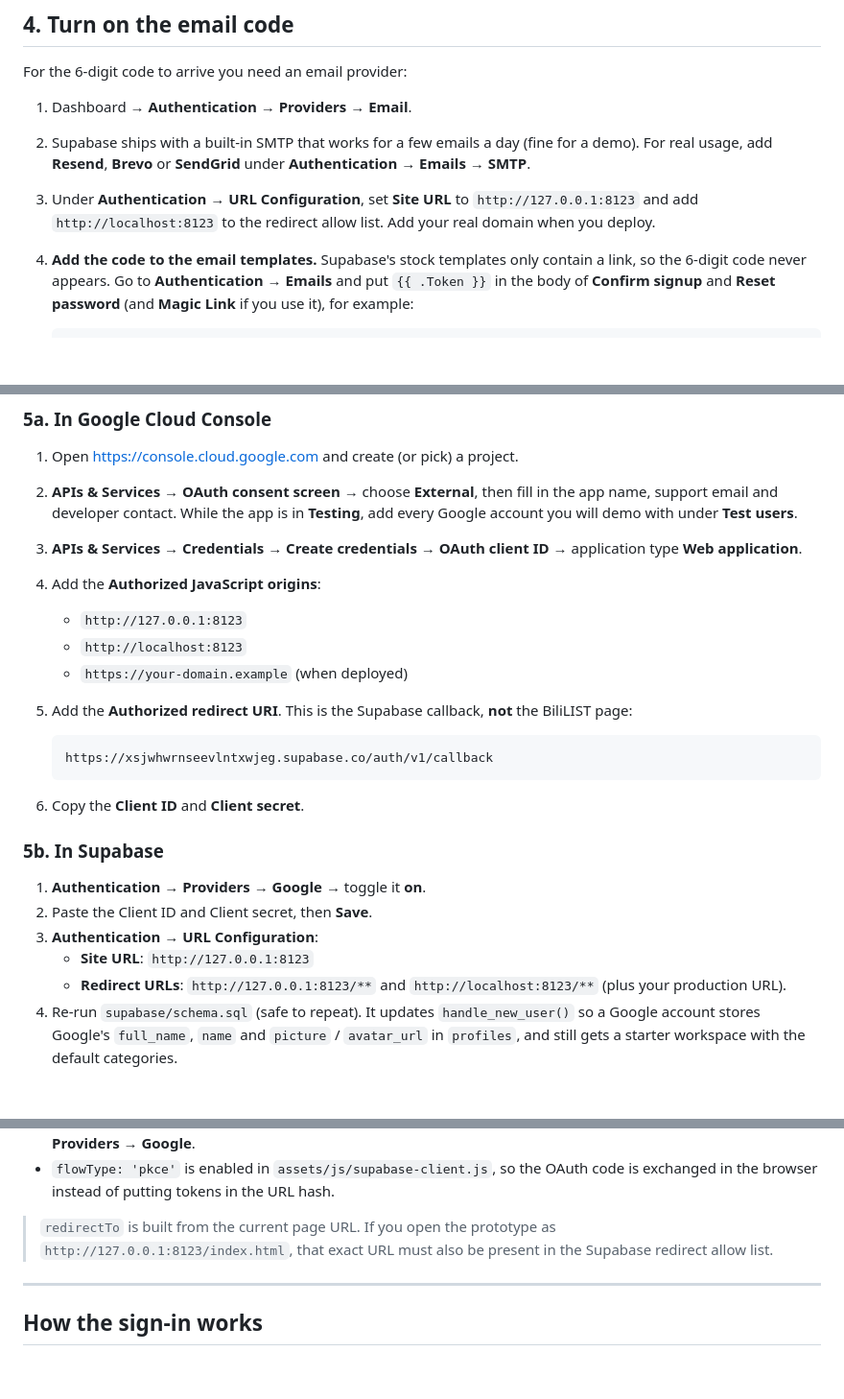
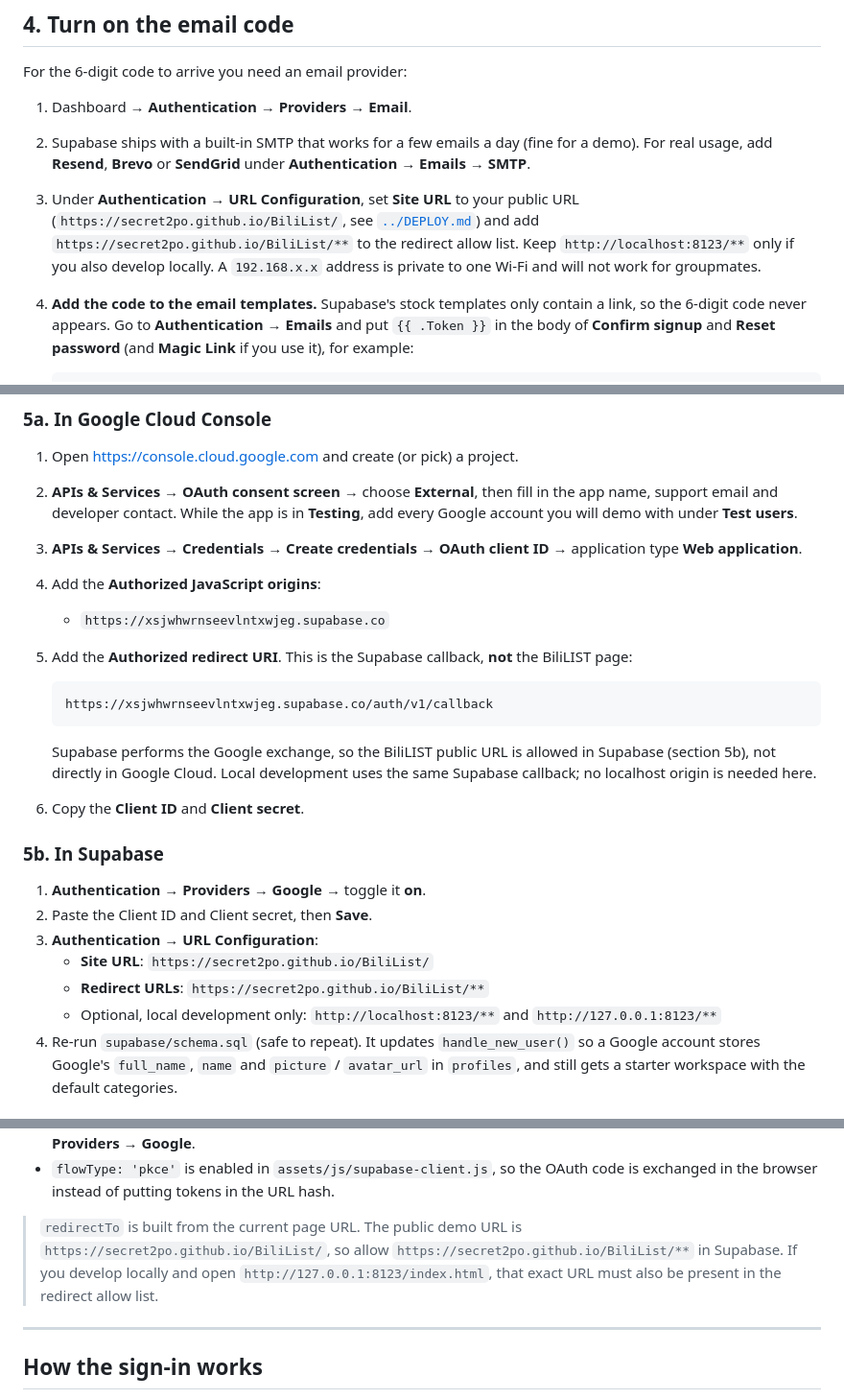
Before and after one commit to Secret2po/BiliList, a Markdown page: supabase/SETUP.md, 3 parts joined by grey strips. Shown at 96% size. Rendered like a GitHub page; blank space fills up the shorter version.

Commit message:
Point Supabase setup at the public URL

````diff
--- a/supabase/SETUP.md
+++ b/supabase/SETUP.md
@@ -94,9 +94,13 @@ For the 6-digit code to arrive you need an email provider:
 2. Supabase ships with a built-in SMTP that works for a few emails a day
    (fine for a demo). For real usage, add **Resend**, **Brevo** or
    **SendGrid** under **Authentication → Emails → SMTP**.
-3. Under **Authentication → URL Configuration**, set **Site URL** to
-   `http://127.0.0.1:8123` and add `http://localhost:8123` to the redirect
-   allow list. Add your real domain when you deploy.
+3. Under **Authentication → URL Configuration**, set **Site URL** to your
+   public URL (`https://secret2po.github.io/BiliList/`, see
+   [`../DEPLOY.md`](../DEPLOY.md)) and add
+   `https://secret2po.github.io/BiliList/**` to the redirect allow list. Keep
+   `http://localhost:8123/**` only if you also develop locally. A
+   `192.168.x.x` address is private to one Wi-Fi and will not work for
+   groupmates.
 4. **Add the code to the email templates.** Supabase's stock templates only
    contain a link, so the 6-digit code never appears. Go to
    **Authentication → Emails** and put `{{ .Token }}` in the body of
@@ -126,15 +130,17 @@ OAuth exchange, so the browser never touches your Google client secret.
 3. **APIs & Services → Credentials → Create credentials → OAuth client ID** →
    application type **Web application**.
 4. Add the **Authorized JavaScript origins**:
-   - `http://127.0.0.1:8123`
-   - `http://localhost:8123`
-   - `https://your-domain.example` (when deployed)
+   - `https://xsjwhwrnseevlntxwjeg.supabase.co`
 5. Add the **Authorized redirect URI**. This is the Supabase callback, **not**
    the BiliLIST page:
 
    ```
    https://xsjwhwrnseevlntxwjeg.supabase.co/auth/v1/callback
    ```
+
+   Supabase performs the Google exchange, so the BiliLIST public URL is allowed
+   in Supabase (section 5b), not directly in Google Cloud. Local development
+   uses the same Supabase callback; no localhost origin is needed here.
 
 6. Copy the **Client ID** and **Client secret**.
 
@@ -143,9 +149,10 @@ OAuth exchange, so the browser never touches your Google client secret.
 1. **Authentication → Providers → Google** → toggle it **on**.
 2. Paste the Client ID and Client secret, then **Save**.
 3. **Authentication → URL Configuration**:
-   - **Site URL**: `http://127.0.0.1:8123`
-   - **Redirect URLs**: `http://127.0.0.1:8123/**` and
-     `http://localhost:8123/**` (plus your production URL).
+   - **Site URL**: `https://secret2po.github.io/BiliList/`
+   - **Redirect URLs**: `https://secret2po.github.io/BiliList/**`
+   - Optional, local development only: `http://localhost:8123/**` and
+     `http://127.0.0.1:8123/**`
 4. Re-run `supabase/schema.sql` (safe to repeat). It updates
    `handle_new_user()` so a Google account stores Google's `full_name`,
    `name` and `picture` / `avatar_url` in `profiles`, and still gets a starter
@@ -167,9 +174,11 @@ OAuth exchange, so the browser never touches your Google client secret.
 - `flowType: 'pkce'` is enabled in `assets/js/supabase-client.js`, so the OAuth
   code is exchanged in the browser instead of putting tokens in the URL hash.
 
-> `redirectTo` is built from the current page URL. If you open the prototype as
-> `http://127.0.0.1:8123/index.html`, that exact URL must also be present in the
-> Supabase redirect allow list.
+> `redirectTo` is built from the current page URL. The public demo URL is
+> `https://secret2po.github.io/BiliList/`, so allow
+> `https://secret2po.github.io/BiliList/**` in Supabase. If you develop locally
+> and open `http://127.0.0.1:8123/index.html`, that exact URL must also be
+> present in the redirect allow list.
 
 ---
 
````
